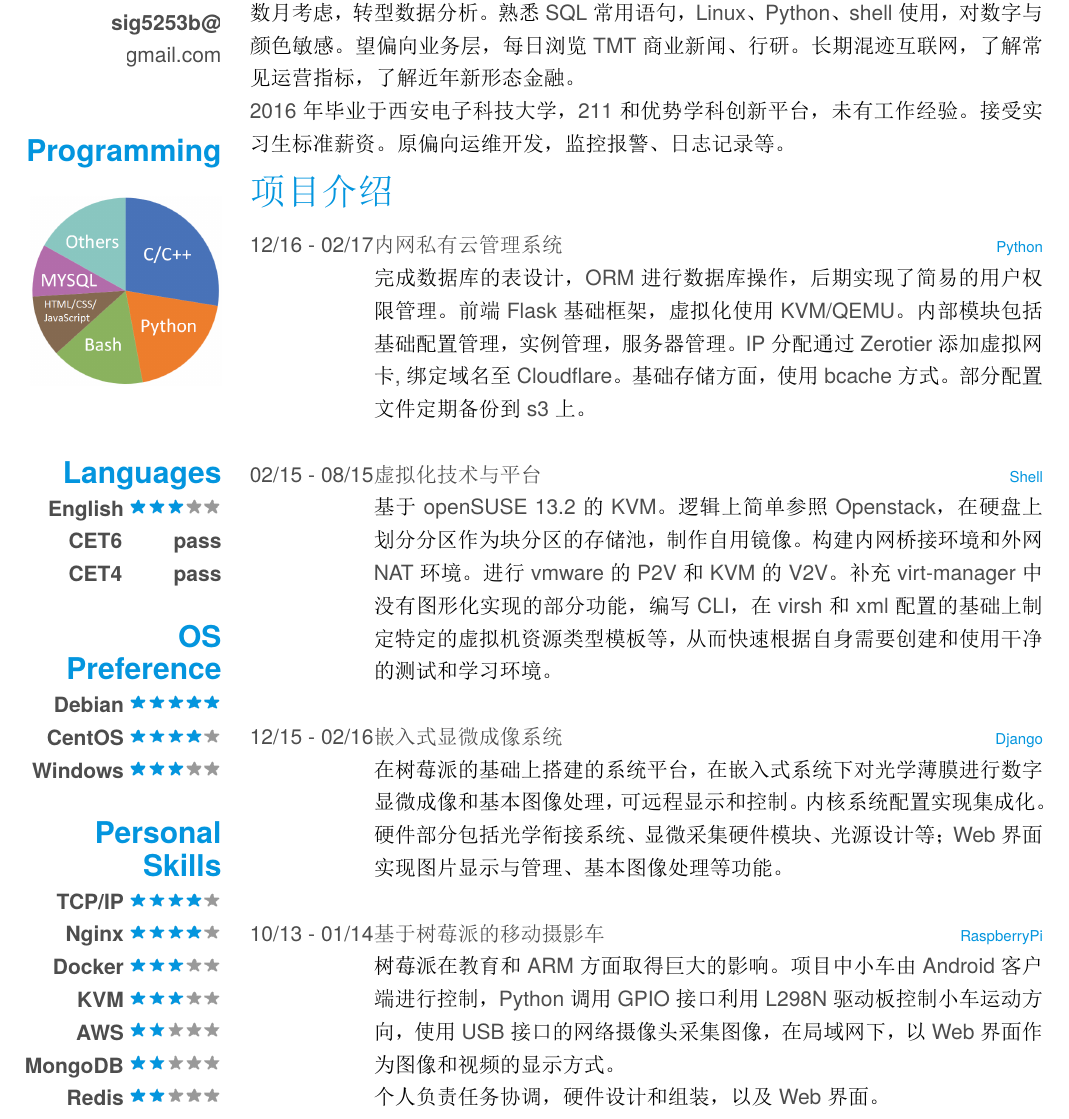
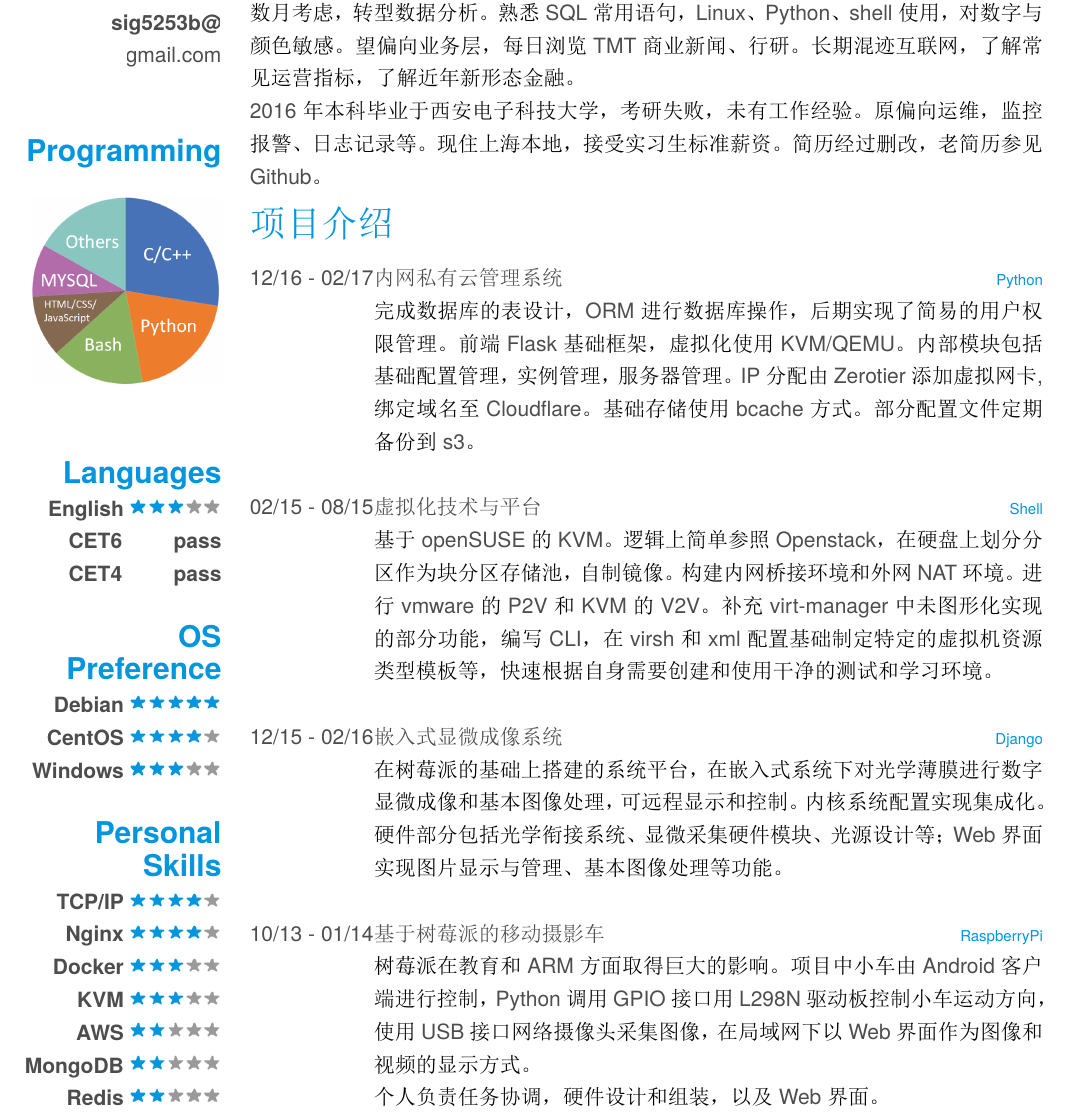
Before and after one commit to git4xuan/Resume, a LaTeX CV (devops.tex): part of page 1 of 2, cut so that both start at the same text. The pictures show the PDF file devops.pdf that the author committed with the source.

Commit message:
Signed-off-by: mingxuan <root@fengidea.com>

```diff
--- a/devops.tex
+++ b/devops.tex
@@ -79,7 +79,7 @@
 
 \section{基本情况}
 数月考虑，转型数据分析。熟悉SQL常用语句，Linux、Python、shell使用，对数字与颜色敏感。望偏向业务层，每日浏览TMT商业新闻、行研。长期混迹互联网，了解常见运营指标，了解近年新形态金融。\\
-2016年毕业于西安电子科技大学，211和优势学科创新平台，未有工作经验。接受实习生标准薪资。原偏向运维开发，监控报警、日志记录等。
+2016年本科毕业于西安电子科技大学，考研失败，未有工作经验。原偏向运维，监控报警、日志记录等。现住上海本地，接受实习生标准薪资。简历经过删改，老简历参见Github。
 
 
 \section{项目介绍}
@@ -88,7 +88,7 @@
     {12/16 - 02/17}
     {内网私有云管理系统}
     {Python}
-    { 完成数据库的表设计，ORM进行数据库操作，后期实现了简易的用户权限管理。前端Flask基础框架，虚拟化使用KVM/QEMU。内部模块包括基础配置管理，实例管理，服务器管理。IP分配通过Zerotier添加虚拟网卡,绑定域名至Cloudflare。基础存储方面，使用bcache方式。部分配置文件定期备份到s3上。
+    { 完成数据库的表设计，ORM进行数据库操作，后期实现了简易的用户权限管理。前端Flask基础框架，虚拟化使用KVM/QEMU。内部模块包括基础配置管理，实例管理，服务器管理。IP分配由Zerotier添加虚拟网卡,绑定域名至Cloudflare。基础存储使用bcache方式。部分配置文件定期备份到s3。
     \\}
 
 
@@ -96,8 +96,7 @@
     {02/15 - 08/15 }
     {虚拟化技术与平台}
     {Shell}
-    {基于openSUSE 13.2的KVM。逻辑上简单参照Openstack，在硬盘上划分分区作为块分区的存储池，制作自用镜像。构建内网桥接环境和外网NAT环境。进行vmware的P2V和KVM的V2V。补充virt-manager中没有图形化实现的部分功能，编写CLI，在virsh和xml配置的基础上制定特定的虚拟机资源类型模板等，从而快速根据自身需要创建和使用干净的测试和学习环境。
-    \\}
+    {基于openSUSE的KVM。逻辑上简单参照Openstack，在硬盘上划分分区作为块分区存储池，自制镜像。构建内网桥接环境和外网NAT环境。进行vmware的P2V和KVM的V2V。补充virt-manager中未图形化实现的部分功能，编写CLI，在virsh和xml配置基础制定特定的虚拟机资源类型模板等，快速根据自身需要创建和使用干净的测试和学习环境。\\}
 
   \entry
     {12/15 - 02/16}
@@ -111,7 +110,7 @@
    {基于树莓派的移动摄影车}
    {RaspberryPi}
    {
-    树莓派在教育和ARM方面取得巨大的影响。项目中小车由Android客户端进行控制，Python调用GPIO接口利用L298N驱动板控制小车运动方向，使用USB接口的网络摄像头采集图像，在局域网下，以Web界面作为图像和视频的显示方式。\\
+    树莓派在教育和ARM方面取得巨大的影响。项目中小车由Android客户端进行控制，Python调用GPIO接口用L298N驱动板控制小车运动方向，使用USB接口网络摄像头采集图像，在局域网下以Web界面作为图像和视频的显示方式。\\
     个人负责任务协调，硬件设计和组装，以及Web界面。\\
    }
 
```
Also changed, not shown: devops.pdf, devops.tex (1 more changed lines), 2 other files.
